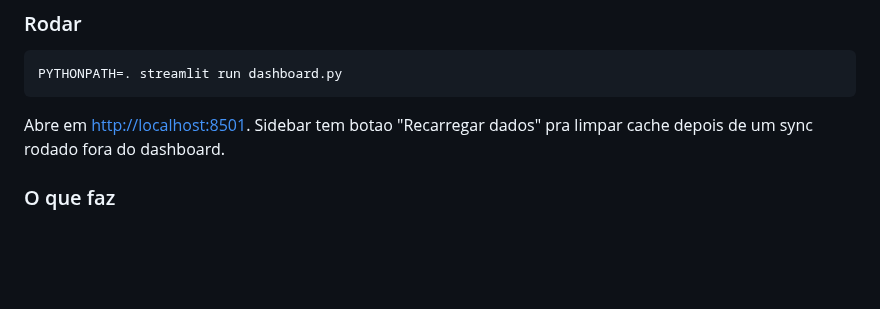
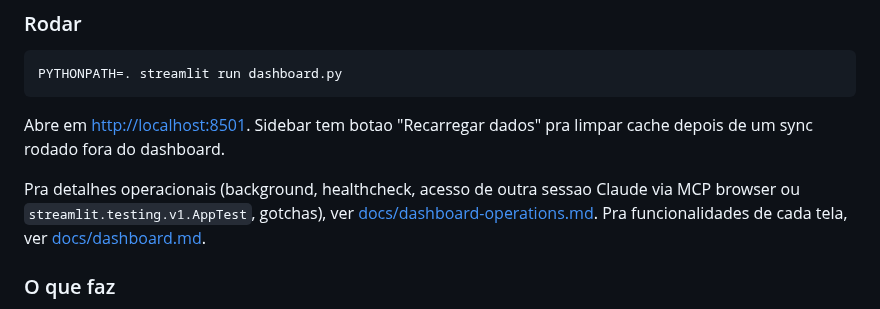
Before and after one commit to mrlnlms/multi-ai-session-data-extractor, a Markdown page: README.md, the part around the change. Drawn GitHub-style; blank space fills up the shorter version.

```diff
--- a/README.md
+++ b/README.md
@@ -146,6 +146,11 @@ PYTHONPATH=. streamlit run dashboard.py
 Abre em <http://localhost:8501>. Sidebar tem botao "Recarregar dados" pra
 limpar cache depois de um sync rodado fora do dashboard.
 
+Pra detalhes operacionais (background, healthcheck, acesso de outra sessao
+Claude via MCP browser ou `streamlit.testing.v1.AppTest`, gotchas), ver
+[docs/dashboard-operations.md](docs/dashboard-operations.md). Pra
+funcionalidades de cada tela, ver [docs/dashboard.md](docs/dashboard.md).
+
 ### O que faz
 
 - **Overview** — totais cross-plataforma, ultima sync global, alerta de
```
Also changed, not shown: docs/dashboard-operations.md (added, +163 -0 lines), docs/dashboard.md (+6 -3 lines).
